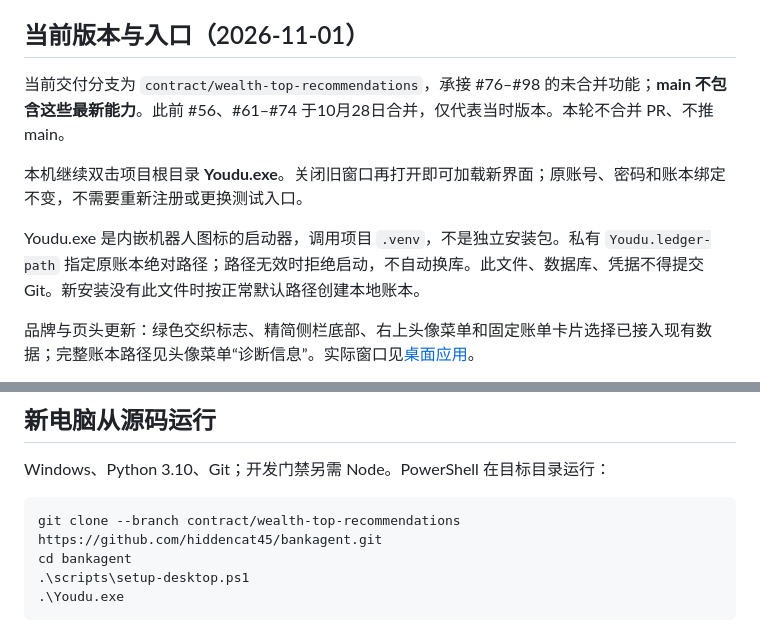
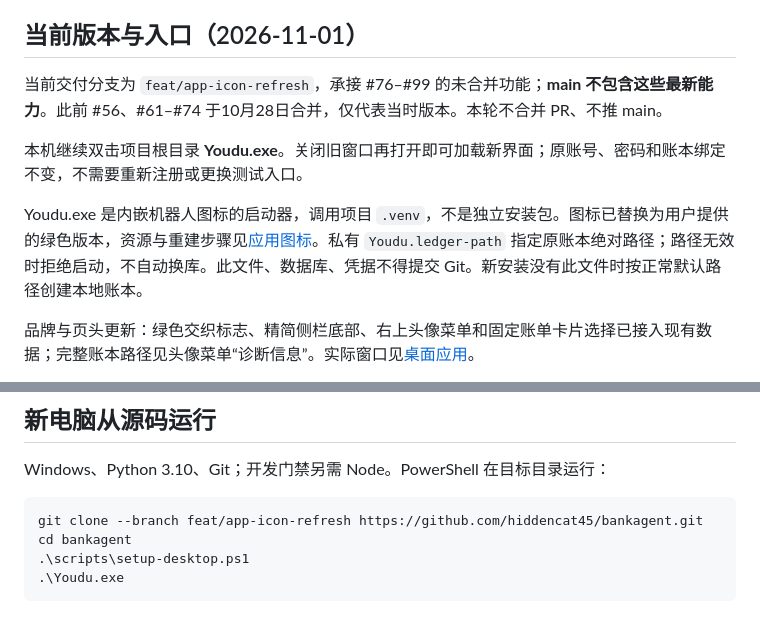
Before and after one commit to hiddencat45/bankagent, a Markdown page: README.md, 2 parts joined by grey strips. Rendered like a GitHub page.

````diff
--- a/README.md
+++ b/README.md
@@ -4,11 +4,11 @@ PySide6 本地银行模拟应用。模型理解请求并提出工具调用；服
 
 ## 当前版本与入口（2026-11-01）
 
-当前交付分支为 `contract/wealth-top-recommendations`，承接 #76–#98 的未合并功能；**main 不包含这些最新能力**。此前 #56、#61–#74 于10月28日合并，仅代表当时版本。本轮不合并 PR、不推 main。
+当前交付分支为 `feat/app-icon-refresh`，承接 #76–#99 的未合并功能；**main 不包含这些最新能力**。此前 #56、#61–#74 于10月28日合并，仅代表当时版本。本轮不合并 PR、不推 main。
 
 本机继续双击项目根目录 **Youdu.exe**。关闭旧窗口再打开即可加载新界面；原账号、密码和账本绑定不变，不需要重新注册或更换测试入口。
 
-Youdu.exe 是内嵌机器人图标的启动器，调用项目 `.venv`，不是独立安装包。私有 `Youdu.ledger-path` 指定原账本绝对路径；路径无效时拒绝启动，不自动换库。此文件、数据库、凭据不得提交 Git。新安装没有此文件时按正常默认路径创建本地账本。
+Youdu.exe 是内嵌机器人图标的启动器，调用项目 `.venv`，不是独立安装包。图标已替换为用户提供的绿色版本，资源与重建步骤见[应用图标](desktop/assets/README.md)。私有 `Youdu.ledger-path` 指定原账本绝对路径；路径无效时拒绝启动，不自动换库。此文件、数据库、凭据不得提交 Git。新安装没有此文件时按正常默认路径创建本地账本。
 
 品牌与页头更新：绿色交织标志、精简侧栏底部、右上头像菜单和固定账单卡片选择已接入现有数据；完整账本路径见头像菜单“诊断信息”。实际窗口见[桌面应用](docs/桌面应用.md#品牌与固定页头修正2026-11-01待审)。
 
@@ -41,7 +41,7 @@ Youdu.exe 是内嵌机器人图标的启动器，调用项目 `.venv`，不是
 Windows、Python 3.10、Git；开发门禁另需 Node。PowerShell 在目标目录运行：
 
 ```powershell
-git clone --branch contract/wealth-top-recommendations https://github.com/hiddencat45/bankagent.git
+git clone --branch feat/app-icon-refresh https://github.com/hiddencat45/bankagent.git
 cd bankagent
 .\scripts\setup-desktop.ps1
 .\Youdu.exe
````
Also changed, not shown: desktop/assets/README.md (+6 -2 lines), docs/evidence/app-icon-20261101/launcher-extracted.png (added), docs/evidence/app-icon-20261101/qt-preview.png (added), 4 other files.
